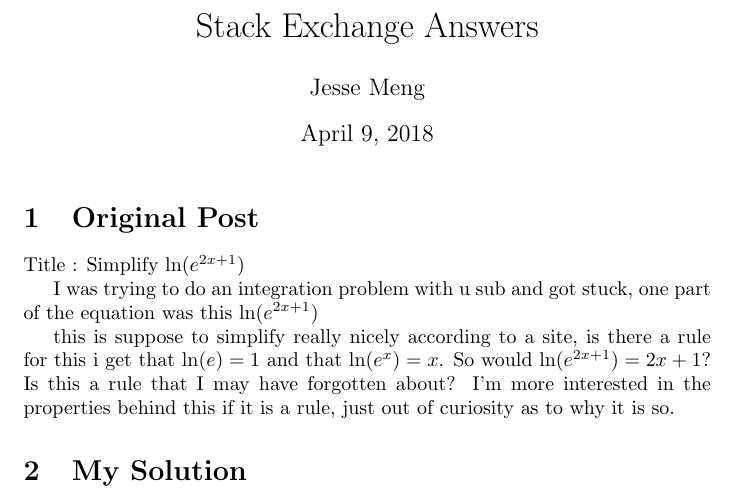
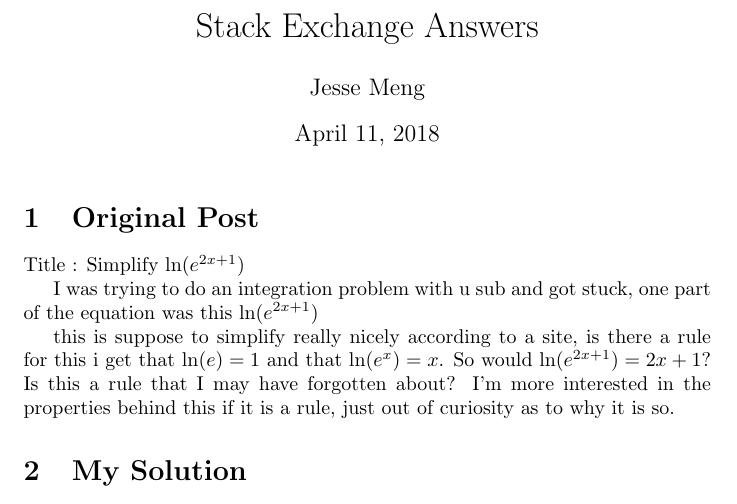
Before and after one commit to JesseMeng/Stack-Exchange, a LaTeX document (April11_Algebra.tex): part of the page, cut so that both start at the same text. Compiled offline with pdfLaTeX.

Commit message:
Update April11_Algebra.tex

```diff
--- a/April11_Algebra.tex
+++ b/April11_Algebra.tex
@@ -3,7 +3,7 @@
 
 \title{Stack Exchange Answers}
 \author{Jesse Meng }
-\date{April 9, 2018}
+\date{April 11, 2018}
 
 \begin{document}
 
```
